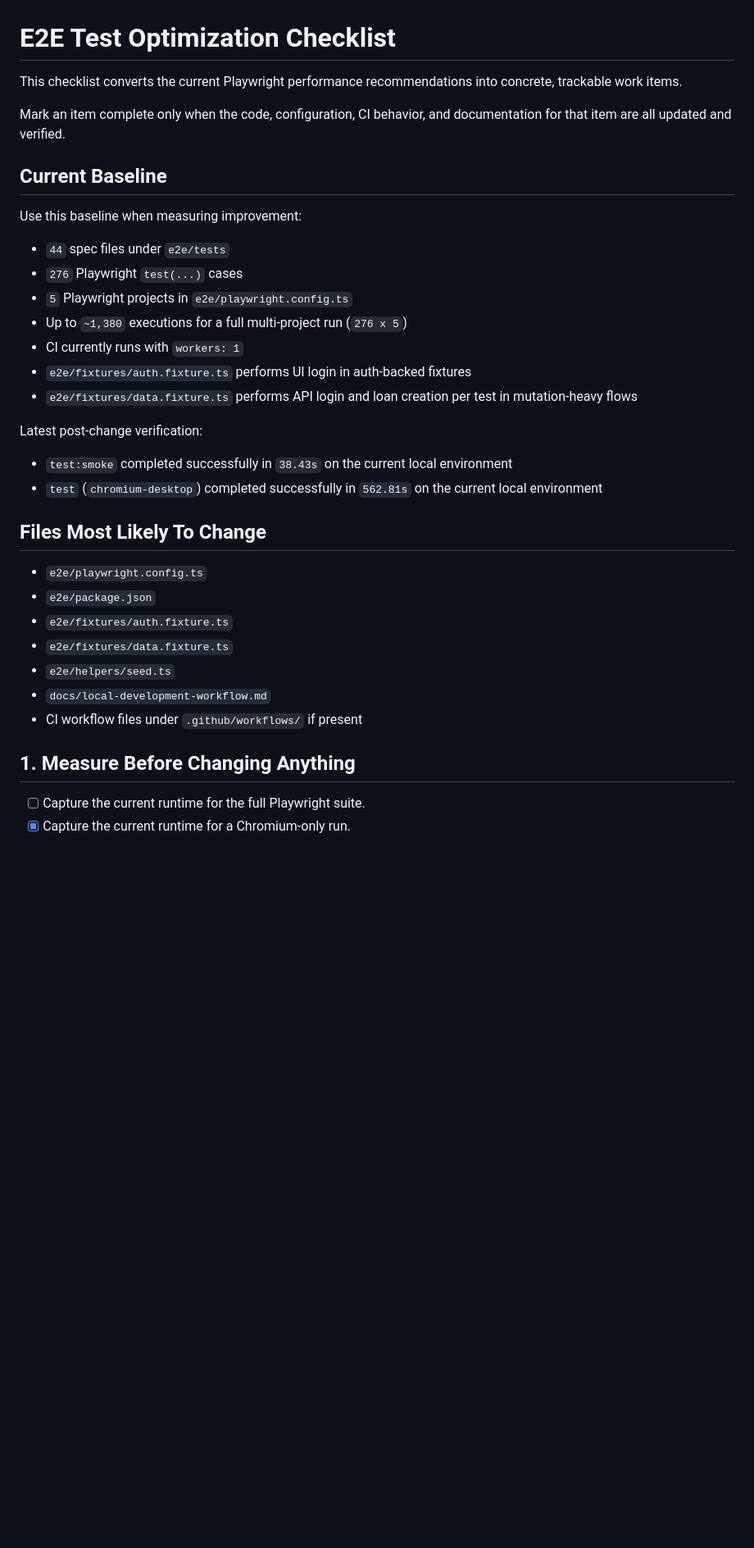
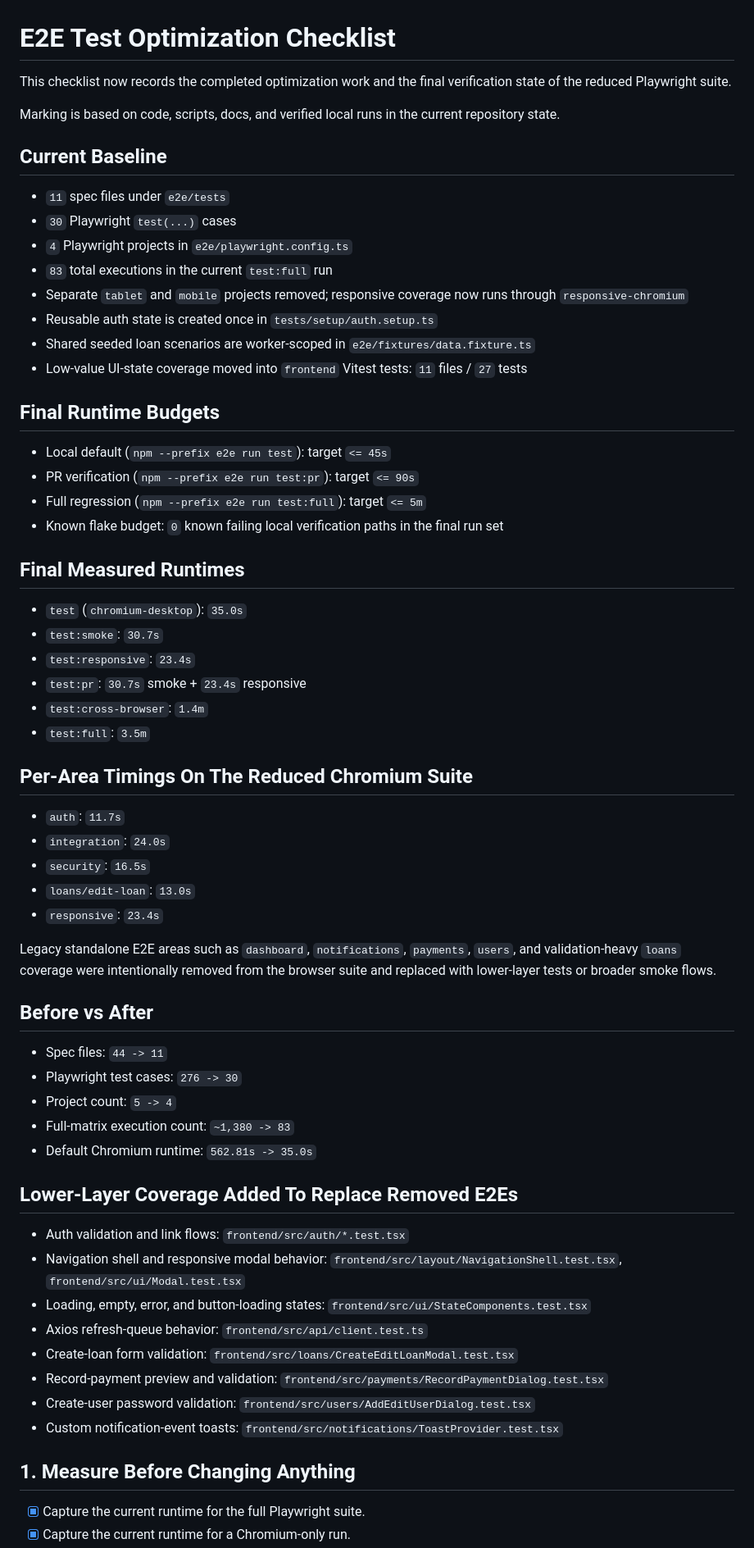
Before and after one commit to QuinntyneBrown/LendQ, a Markdown page: docs/e2e-test-optimization-checklist.md, the part around one of its changes. Shown at 82% size. Rendered like a GitHub page; blank space fills up the shorter version.

```diff
--- a/docs/e2e-test-optimization-checklist.md
+++ b/docs/e2e-test-optimization-checklist.md
@@ -1,37 +1,66 @@
 # E2E Test Optimization Checklist
 
-This checklist converts the current Playwright performance recommendations into concrete, trackable work items.
+This checklist now records the completed optimization work and the final verification state of the reduced Playwright suite.
 
-Mark an item complete only when the code, configuration, CI behavior, and documentation for that item are all updated and verified.
+Marking is based on code, scripts, docs, and verified local runs in the current repository state.
 
 ## Current Baseline
 
-Use this baseline when measuring improvement:
+- `11` spec files under `e2e/tests`
+- `30` Playwright `test(...)` cases
+- `4` Playwright projects in `e2e/playwright.config.ts`
+- `83` total executions in the current `test:full` run
+- Separate `tablet` and `mobile` projects removed; responsive coverage now runs through `responsive-chromium`
+- Reusable auth state is created once in `tests/setup/auth.setup.ts`
+- Shared seeded loan scenarios are worker-scoped in `e2e/fixtures/data.fixture.ts`
+- Low-value UI-state coverage moved into `frontend` Vitest tests: `11` files / `27` tests
 
-- `44` spec files under `e2e/tests`
-- `276` Playwright `test(...)` cases
-- `5` Playwright projects in `e2e/playwright.config.ts`
-- Up to `~1,380` executions for a full multi-project run (`276 x 5`)
-- CI currently runs with `workers: 1`
-- `e2e/fixtures/auth.fixture.ts` performs UI login in auth-backed fixtures
-- `e2e/fixtures/data.fixture.ts` performs API login and loan creation per test in mutation-heavy flows
+## Final Runtime Budgets
 
-Latest post-change verification:
+- Local default (`npm --prefix e2e run test`): target `<= 45s`
+- PR verification (`npm --prefix e2e run test:pr`): target `<= 90s`
+- Full regression (`npm --prefix e2e run test:full`): target `<= 5m`
+- Known flake budget: `0` known failing local verification paths in the final run set
 
-- `test:smoke` completed successfully in `38.43s` on the current local environment
-- `test` (`chromium-desktop`) completed successfully in `562.81s` on the current local environment
+## Final Measured Runtimes
 
-## Files Most Likely To Change
+- `test` (`chromium-desktop`): `35.0s`
+- `test:smoke`: `30.7s`
+- `test:responsive`: `23.4s`
+- `test:pr`: `30.7s` smoke + `23.4s` responsive
+- `test:cross-browser`: `1.4m`
+- `test:full`: `3.5m`
 
-- `e2e/playwright.config.ts`
-- `e2e/package.json`
-- `e2e/fixtures/auth.fixture.ts`
-- `e2e/fixtures/data.fixture.ts`
-- `e2e/helpers/seed.ts`
-- `docs/local-development-workflow.md`
-- CI workflow files under `.github/workflows/` if present
+## Per-Area Timings On The Reduced Chromium Suite
+
+- `auth`: `11.7s`
+- `integration`: `24.0s`
+- `security`: `16.5s`
+- `loans/edit-loan`: `13.0s`
+- `responsive`: `23.4s`
+
+Legacy standalone E2E areas such as `dashboard`, `notifications`, `payments`, `users`, and validation-heavy `loans` coverage were intentionally removed from the browser suite and replaced with lower-layer tests or broader smoke flows.
+
+## Before vs After
+
+- Spec files: `44 -> 11`
+- Playwright test cases: `276 -> 30`
+- Project count: `5 -> 4`
+- Full-matrix execution count: `~1,380 -> 83`
+- Default Chromium runtime: `562.81s -> 35.0s`
+
+## Lower-Layer Coverage Added To Replace Removed E2Es
+
+- Auth validation and link flows: `frontend/src/auth/*.test.tsx`
+- Navigation shell and responsive modal behavior: `frontend/src/layout/NavigationShell.test.tsx`, `frontend/src/ui/Modal.test.tsx`
+- Loading, empty, error, and button-loading states: `frontend/src/ui/StateComponents.test.tsx`
+- Axios refresh-queue behavior: `frontend/src/api/client.test.ts`
+- Create-loan form validation: `frontend/src/loans/CreateEditLoanModal.test.tsx`
+- Record-payment preview and validation: `frontend/src/payments/RecordPaymentDialog.test.tsx`
+- Create-user password validation: `frontend/src/users/AddEditUserDialog.test.tsx`
+- Custom notification-event toasts: `frontend/src/notifications/ToastProvider.test.tsx`
 
 ## 1. Measure Before Changing Anything
 
-- [ ] Capture the current runtime for the full Playwright suite.
+- [x] Capture the current runtime for the full Playwright suite.
 - [x] Capture the current runtime for a Chromium-only run.
```
Also changed, not shown: other parts of docs/e2e-test-optimization-checklist.md (+95 -58 lines), README.md (+4 -4 lines), docs/local-development-workflow.md (+11 -2 lines).
